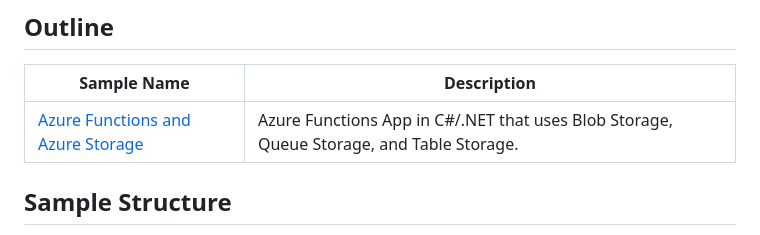
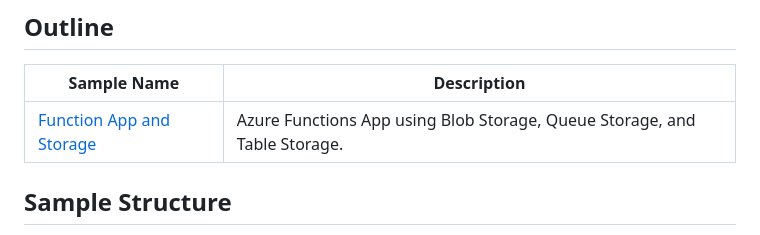
Before and after one commit to localstack/localstack-azure-samples, a Markdown page: README.md, the part around the change. Rendered like a GitHub page.

Commit message:
Refactored README

```diff
--- a/README.md
+++ b/README.md
@@ -26,7 +26,7 @@ This repository contains comprehensive sample projects demonstrating how to deve
 
 | Sample Name                                                                     | Description                                                                                        |
 | ------------------------------------------------------------------------------- | -------------------------------------------------------------------------------------------------- |
-| [Azure Functions and Azure Storage](./samples/function-app-storage-http/)       | Azure Functions App in C#/.NET that uses Blob Storage, Queue Storage, and Table Storage.           |
+| [Function App and Storage](./samples/function-app-storage-http/)                | Azure Functions App using Blob Storage, Queue Storage, and Table Storage.                          |
 
 ## Sample Structure
 
```
